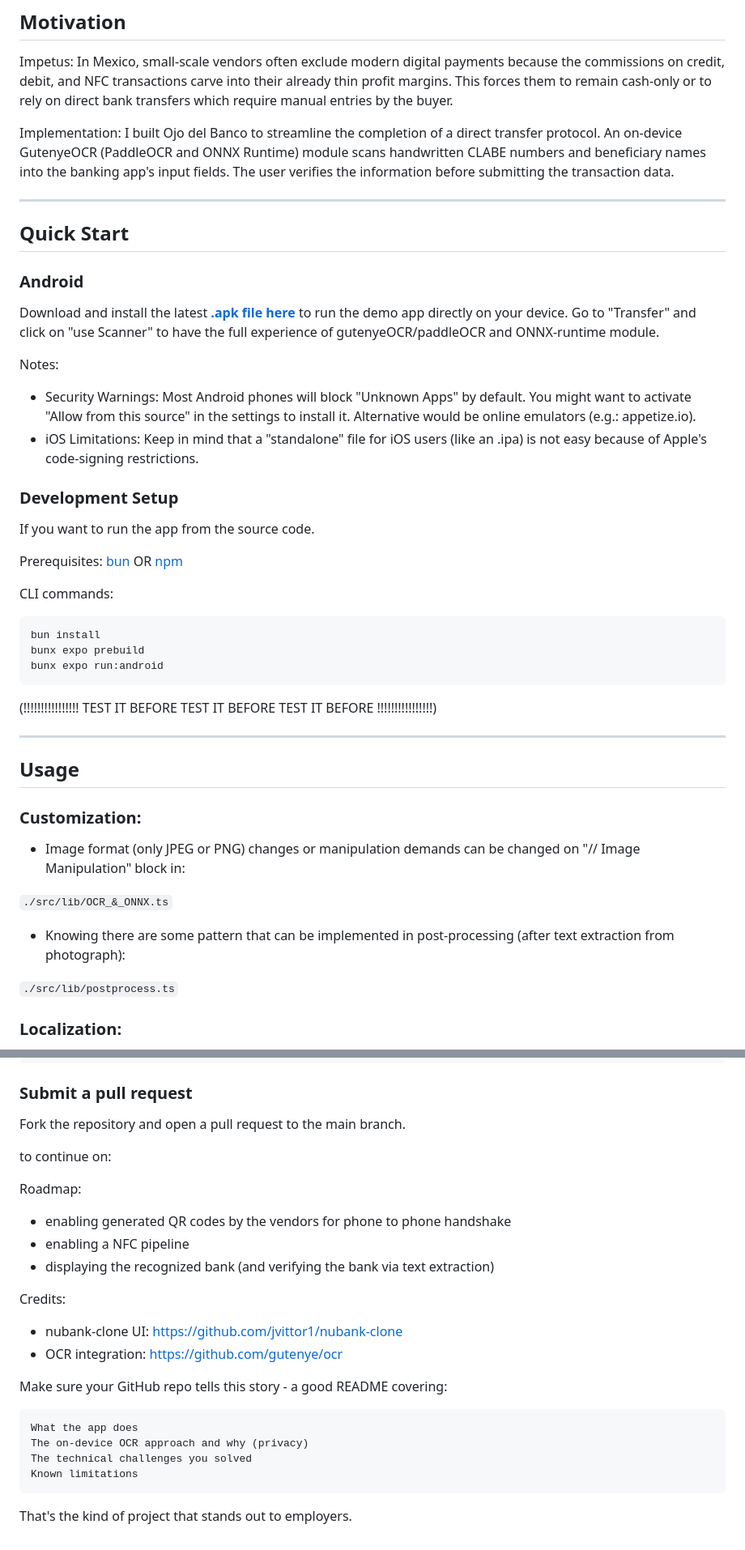
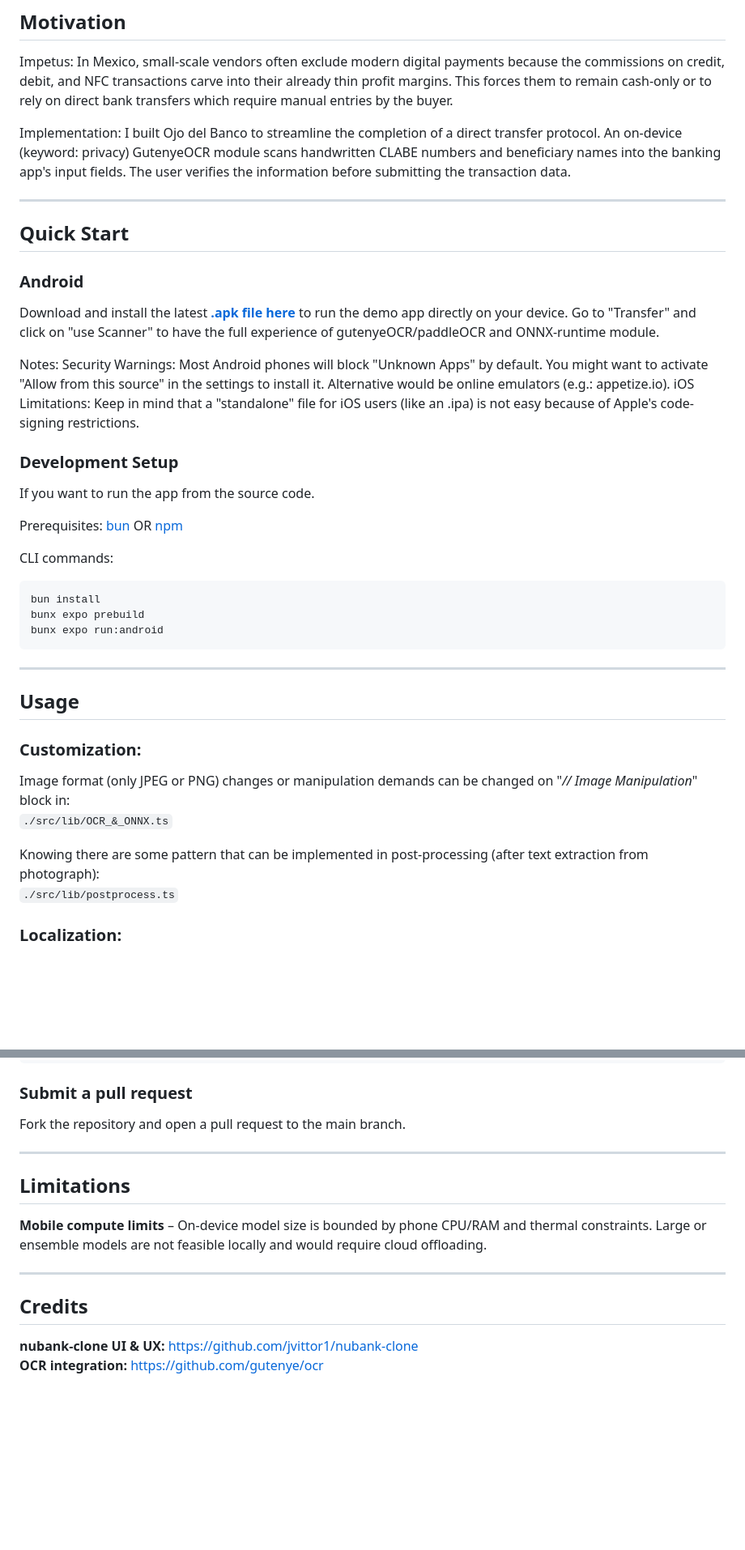
Before and after one commit to Pajozim/OjoDelBanco, a Markdown page: README.md, 2 parts joined by grey strips. Shown at 81% size. GitHub-like rendering; blank space fills up the shorter version.

Commit message:
final README.md

````diff
--- a/README.md
+++ b/README.md
@@ -11,7 +11,7 @@ Impetus:
 In Mexico, small-scale vendors often exclude modern digital payments because the commissions on credit, debit, and NFC transactions carve into their already thin profit margins. This forces them to remain cash-only or to rely on direct bank transfers which require manual entries by the buyer.
 
 Implementation:
-I built Ojo del Banco to streamline the completion of a direct transfer protocol. An on-device GutenyeOCR (PaddleOCR and ONNX Runtime) module scans handwritten CLABE numbers and beneficiary names into the banking app's input fields. The user verifies the information before submitting the transaction data.
+I built Ojo del Banco to streamline the completion of a direct transfer protocol. An on-device (keyword: privacy) GutenyeOCR module scans handwritten CLABE numbers and beneficiary names into the banking app's input fields. The user verifies the information before submitting the transaction data.
 
 ---
 ## Quick Start
@@ -20,8 +20,8 @@ I built Ojo del Banco to streamline the completion of a direct transfer protocol
 Download and install the latest **[.apk file here](https://github.com/Pajozim/OjoDelBanco/releases/tag/apk-release)** to run the demo app directly on your device. Go to "Transfer" and click on "use Scanner" to have the full experience of gutenyeOCR/paddleOCR and ONNX-runtime module.
 
 Notes:
-- Security Warnings: Most Android phones will block "Unknown Apps" by default. You might want to activate "Allow from this source" in the settings to install it. Alternative would be online emulators (e.g.: appetize.io).
-- iOS Limitations: Keep in mind that a "standalone" file for iOS users (like an .ipa) is not easy because of Apple's code-signing restrictions.
+Security Warnings: Most Android phones will block "Unknown Apps" by default. You might want to activate "Allow from this source" in the settings to install it. Alternative would be online emulators (e.g.: appetize.io).
+iOS Limitations: Keep in mind that a "standalone" file for iOS users (like an .ipa) is not easy because of Apple's code-signing restrictions.
 
 ### Development Setup
 If you want to run the app from the source code.
@@ -36,18 +36,12 @@ bunx expo prebuild
 bunx expo run:android
 ```
 
-(!!!!!!!!!!!!!!!! TEST IT BEFORE TEST IT BEFORE TEST IT BEFORE !!!!!!!!!!!!!!!!)
-
 ---
 ## Usage
 
 ### Customization:
-- Image format (only JPEG or PNG) changes or manipulation demands can be changed on "// Image Manipulation" block in:
+Image format (only JPEG or PNG) changes or manipulation demands can be changed on "*// Image Manipulation*" block in: <br> `./src/lib/OCR_&_ONNX.ts`
 
-`./src/lib/OCR_&_ONNX.ts`
-
-- Knowing there are some pattern that can be implemented in post-processing (after text extraction from photograph):
-
-`./src/lib/postprocess.ts`
+Knowing there are some pattern that can be implemented in post-processing (after text extraction from photograph): <br> `./src/lib/postprocess.ts`
 
 ### Localization:
@@ -177,31 +162,11 @@ bunx expo run:android
 
 Fork the repository and open a pull request to the main branch.
 
+---
+## Limitations
+**Mobile compute limits** – On‑device model size is bounded by phone CPU/RAM and thermal constraints. Large or ensemble models are not feasible locally and would require cloud offloading.
 
-
-
-
-
-
-to continue on:
-
-Roadmap:
-- enabling generated QR codes by the vendors for phone to phone handshake
-- enabling a NFC pipeline
-- displaying the recognized bank (and verifying the bank via text extraction)
-
-Credits:
-- nubank-clone UI: https://github.com/jvittor1/nubank-clone
-- OCR integration: https://github.com/gutenye/ocr
-
-
-
-
-Make sure your GitHub repo tells this story - a good README covering:
-
-    What the app does
-    The on-device OCR approach and why (privacy)
-    The technical challenges you solved
-    Known limitations
-
-That's the kind of project that stands out to employers.
+---
+## Credits
+**nubank-clone UI & UX:** https://github.com/jvittor1/nubank-clone <br>
+**OCR integration:** https://github.com/gutenye/ocr
````
Also changed, not shown: other parts of README.md (+63 -72 lines).
